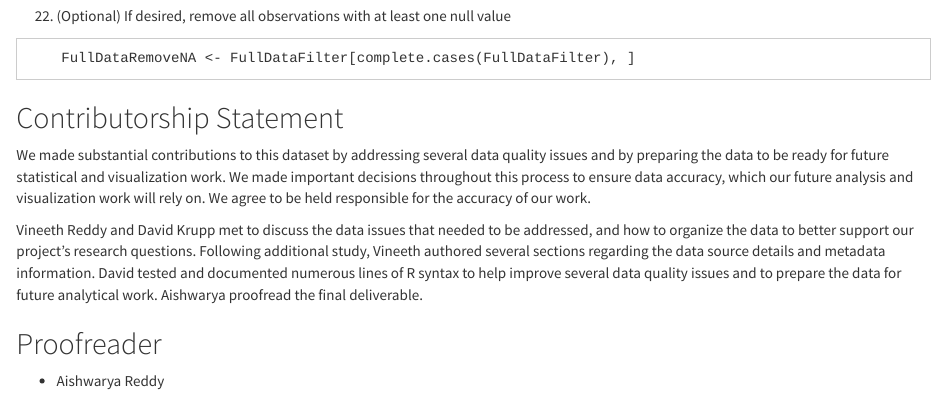
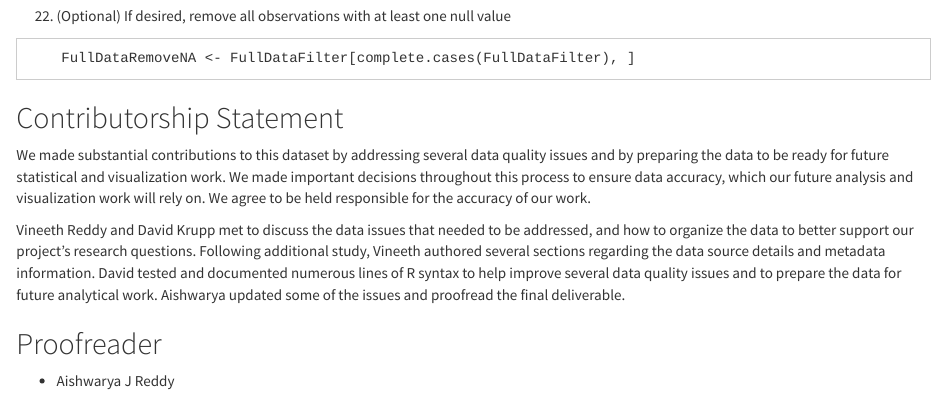
Before and after one commit to vineethreddyramasa/DataKnights, an R Markdown document (Deliverables/Data Cleaning Documentation/CoyoteCreek.Rmd): the page in a window 1100 px wide, from 4720 px down. Rendered offline with R 4.5, knitr and Pandoc, with nearby package versions.

Commit message:
Update CoyoteCreek.Rmd

```diff
--- a/Deliverables/Data Cleaning Documentation/CoyoteCreek.Rmd
+++ b/Deliverables/Data Cleaning Documentation/CoyoteCreek.Rmd
@@ -221,8 +221,8 @@ dateBlock <- unlist(strsplit(as.character(FilterVariables$CaptureDate),"/"))
 
 We made substantial contributions to this dataset by addressing several data quality issues and by preparing the data to be ready for future statistical and visualization work. We made important decisions throughout this process to ensure data accuracy, which our future analysis and visualization work will rely on. We agree to be held responsible for the accuracy of our work.
 
-Vineeth Reddy and David Krupp met to discuss the data issues that needed to be addressed, and how to organize the data to better support our project’s research questions. Following additional study, Vineeth authored several sections regarding the data source details and metadata information. David tested and documented numerous lines of R syntax to help improve several data quality issues and to prepare the data for future analytical work. Aishwarya proofread the final deliverable.
+Vineeth Reddy and David Krupp met to discuss the data issues that needed to be addressed, and how to organize the data to better support our project’s research questions. Following additional study, Vineeth authored several sections regarding the data source details and metadata information. David tested and documented numerous lines of R syntax to help improve several data quality issues and to prepare the data for future analytical work. Aishwarya updated some of the issues and proofread the final deliverable.
 
 ## Proofreader
 
-* Aishwarya Reddy
+* Aishwarya J Reddy
```
